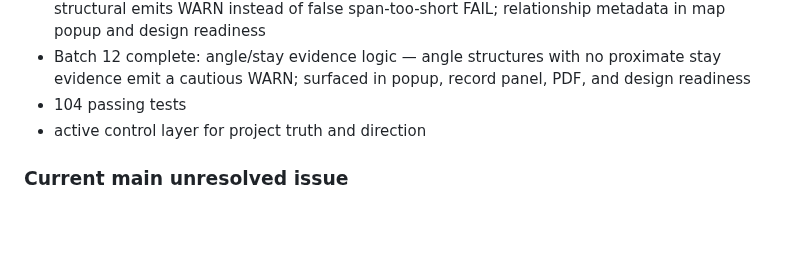
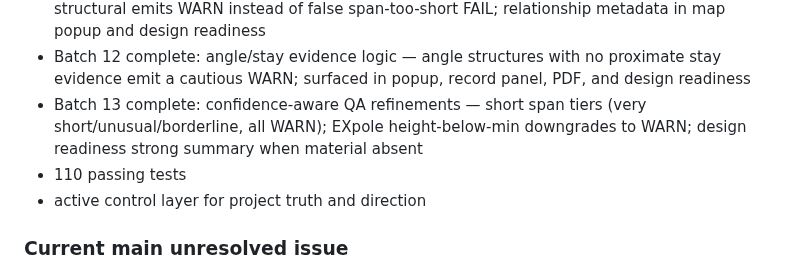
Before and after one commit to NoelyC123/Unitas-GridFlow, a Markdown page: README.md, the part around the change. GitHub-like rendering; blank space fills up the shorter version.

Commit message:
docs: update CHANGELOG, README, and current state for Batch 13
Co-Authored-By: Claude Sonnet 4.6 <noreply@anthropic.com>

```diff
--- a/README.md
+++ b/README.md
@@ -94,7 +94,8 @@ The project has moved beyond setup and baseline scaffolding.
 - Validation batch 10 complete: record count consistency, span threshold decimal precision, coverage label fix (any data → Partial), expanded what_this_supports
 - Validation batch 11 complete: EX/PR replacement cluster detection — EXpole + nearby structural emits WARN instead of false span-too-short FAIL; relationship metadata in map popup and design readiness
 - Batch 12 complete: angle/stay evidence logic — angle structures with no proximate stay evidence emit a cautious WARN; surfaced in popup, record panel, PDF, and design readiness
-- 104 passing tests
+- Batch 13 complete: confidence-aware QA refinements — short span tiers (very short/unusual/borderline, all WARN); EXpole height-below-min downgrades to WARN; design readiness strong summary when material absent
+- 110 passing tests
 - active control layer for project truth and direction
 
 ### Current main unresolved issue
```
Also changed, not shown: AI_CONTROL/01_CURRENT_STATE.md (+2 -2 lines), CHANGELOG.md (+43 -0 lines).
